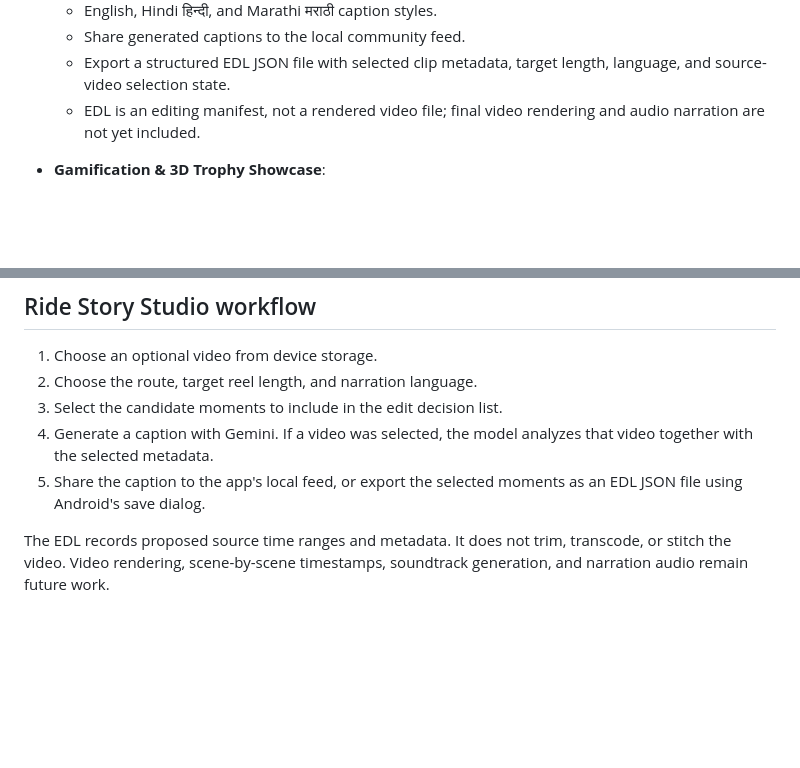
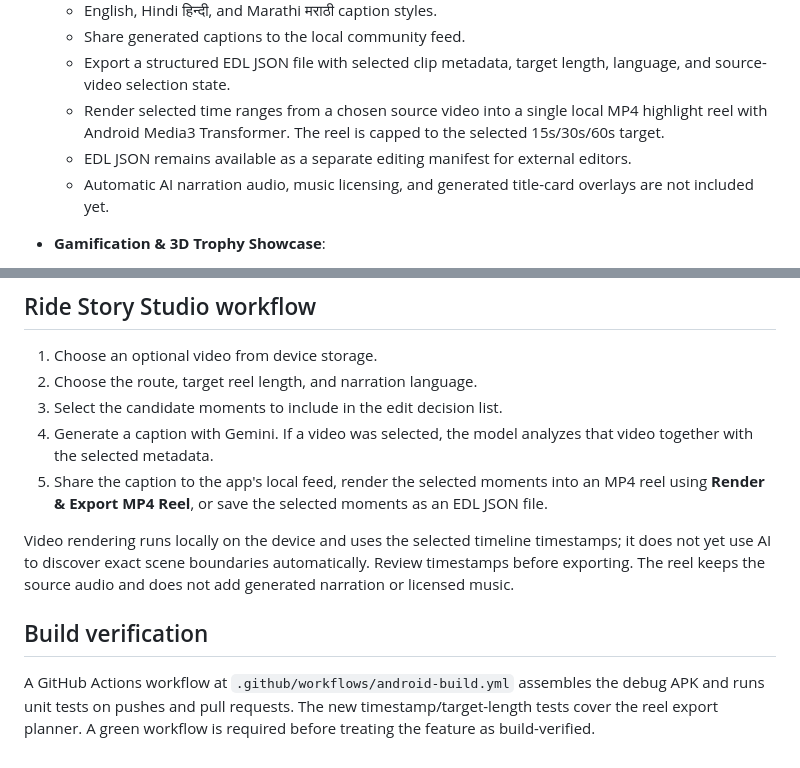
Before and after one commit to stevepaul36/adventurer_meta, a Markdown page: README.md, 2 parts joined by grey strips. Rendered like a GitHub page; blank space fills up the shorter version.

Commit message:
Document local MP4 reel export and App Check setup

```diff
--- a/README.md
+++ b/README.md
@@ -46,7 +46,9 @@ Adventurer is a production-grade native Android application crafted for motorcyc
   - English, Hindi हिन्दी, and Marathi मराठी caption styles.
   - Share generated captions to the local community feed.
   - Export a structured EDL JSON file with selected clip metadata, target length, language, and source-video selection state.
-  - EDL is an editing manifest, not a rendered video file; final video rendering and audio narration are not yet included.
+  - Render selected time ranges from a chosen source video into a single local MP4 highlight reel with Android Media3 Transformer. The reel is capped to the selected 15s/30s/60s target.
+  - EDL JSON remains available as a separate editing manifest for external editors.
+  - Automatic AI narration audio, music licensing, and generated title-card overlays are not included yet.
 
 - **Gamification & 3D Trophy Showcase**:
   - Rider Level and XP progress with daily streak counter.
@@ -92,6 +94,11 @@ If Firebase is not configured, AI generation will fail and the screen will show
 2. Choose the route, target reel length, and narration language.
 3. Select the candidate moments to include in the edit decision list.
 4. Generate a caption with Gemini. If a video was selected, the model analyzes that video together with the selected metadata.
-5. Share the caption to the app's local feed, or export the selected moments as an EDL JSON file using Android's save dialog.
+5. Share the caption to the app's local feed, render the selected moments into an MP4 reel using **Render & Export MP4 Reel**, or save the selected moments as an EDL JSON file.
 
-The EDL records proposed source time ranges and metadata. It does not trim, transcode, or stitch the video. Video rendering, scene-by-scene timestamps, soundtrack generation, and narration audio remain future work.
+Video rendering runs locally on the device and uses the selected timeline timestamps; it does not yet use AI to discover exact scene boundaries automatically. Review timestamps before exporting. The reel keeps the source audio and does not add generated narration or licensed music.
+
+
+## Build verification
+
+A GitHub Actions workflow at `.github/workflows/android-build.yml` assembles the debug APK and runs unit tests on pushes and pull requests. The new timestamp/target-length tests cover the reel export planner. A green workflow is required before treating the feature as build-verified.
```
